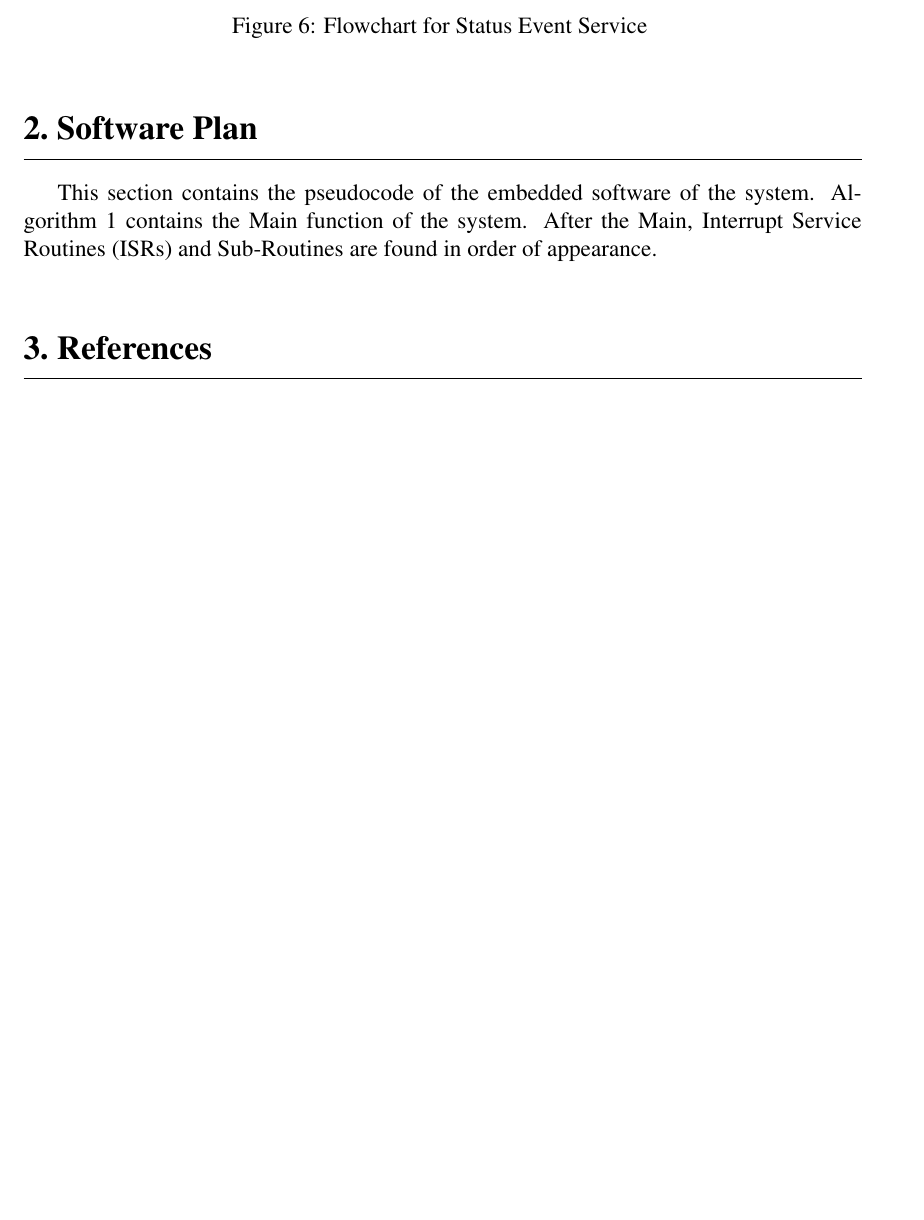
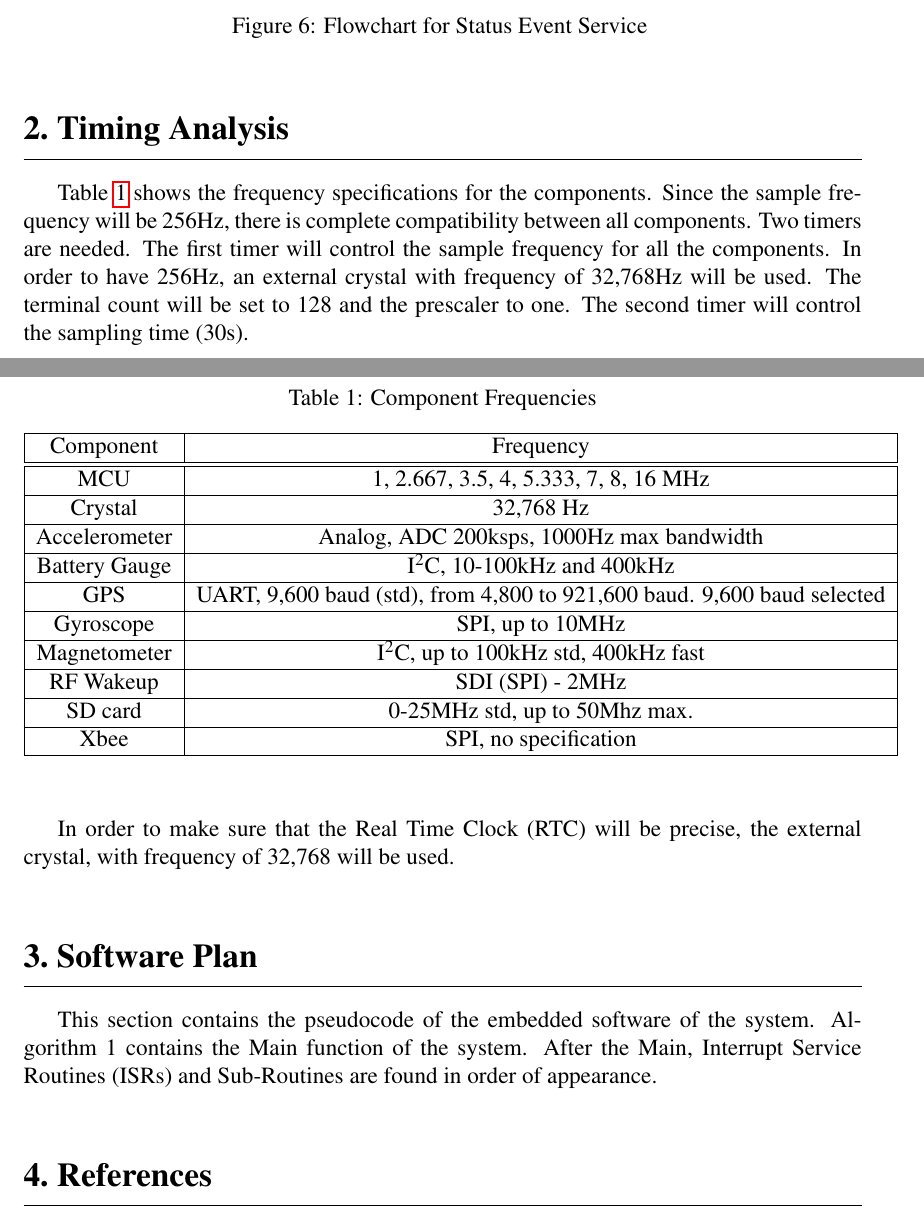
Before and after one commit to danysantiago/wave-sphere-reports, a LaTeX document (ProgressReport03/report.tex, which reads ProgressReport03/sec/timingAnalysis.tex): part of page 11 of 16 before the commit and two parts of pages 11 and 12 of 16 after it, the two joined at a grey line, cut so that both start at the same text, the shorter picture padded with empty space. Compiled offline with pdfLaTeX.

Commit message:
changed location flowchart and pseudocode, began timing analysis

```diff
--- a/ProgressReport03/sec/timingAnalysis.tex
+++ b/ProgressReport03/sec/timingAnalysis.tex
@@ -0,0 +1,31 @@
+\section{Timing Analysis}
+
+Table \ref{tab:compFreq} shows the frequency specifications for the components.  Since the sample frequency will be 256Hz, there is complete compatibility between all components.  Two timers are needed.  The first timer will control the sample frequency for all the components.  In order to have 256Hz, an external crystal with frequency of 32,768Hz will be used.  The terminal count will be set to 128 and the prescaler to one.  The second timer will control the sampling time (30s).
+
+%    \begin{tabular}{|m{1in}|m{2.2in}|m{2.2in}|}
+\begin{table}[H]
+  \centering
+  \caption{Component Frequencies}
+    \begin{tabular}{|c|c|}
+    \hline
+    Component & Frequency \\
+    \hline \hline
+    MCU   & 1, 2.667, 3.5, 4, 5.333, 7, 8, 16 MHz \\ \hline
+    Crystal & 32,768 Hz \\ \hline
+    Accelerometer & Analog, ADC 200ksps, 1000Hz max bandwidth \\ \hline
+    Battery Gauge & I$^2$C, 10-100kHz and 400kHz \\ \hline
+    GPS   & UART, 9,600 baud (std), from 4,800 to 921,600 baud. 9,600 baud selected\\ \hline
+    Gyroscope & SPI, up to 10MHz \\ \hline
+    Magnetometer & I$^2$C, up to 100kHz std, 400kHz fast \\ \hline
+    RF Wakeup & SDI (SPI) - 2MHz \\ \hline
+    SD card & 0-25MHz std, up to 50Mhz max. \\ \hline
+    Xbee  & SPI, no specification \\ \hline
+    \end{tabular}
+  \label{tab:compFreq}
+\end{table}
+
+In order to make sure that the Real Time Clock (RTC) will be precise, the external crystal, with frequency of 32,768 will be used.
+
+%TODO determine error of baud rate in GPS
+
+%TODO Point-2-Point Analysis....
```
Also changed, not shown: ProgressReport03/report.tex (+3 -1 lines), ProgressReport03/sec/softwarePlan.tex (+1 -11 lines), ProgressReport03/img/LocationEventService.pdf, ProgressReport03/report.pdf.
